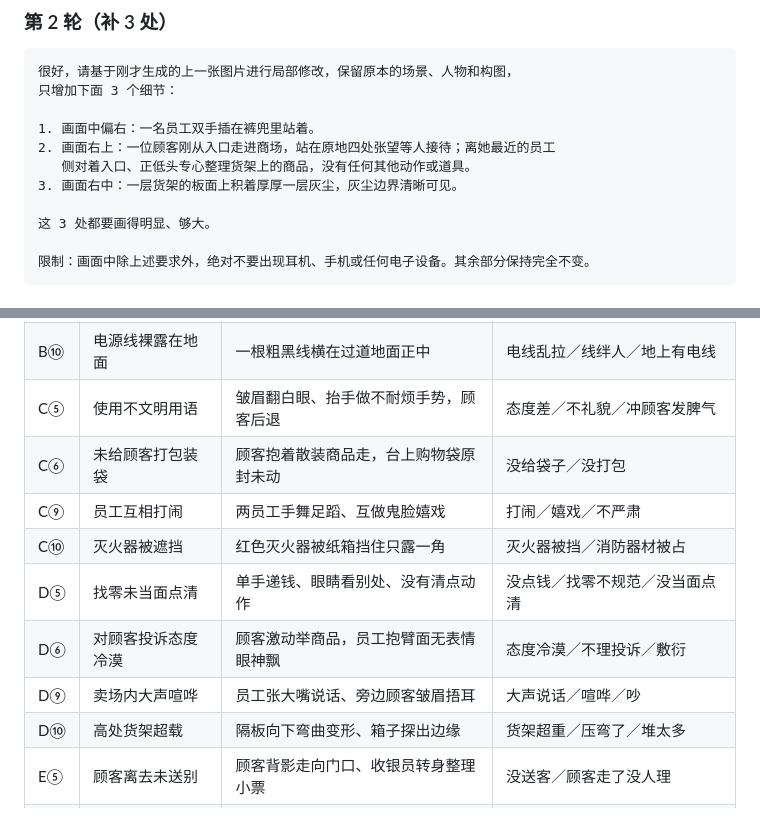
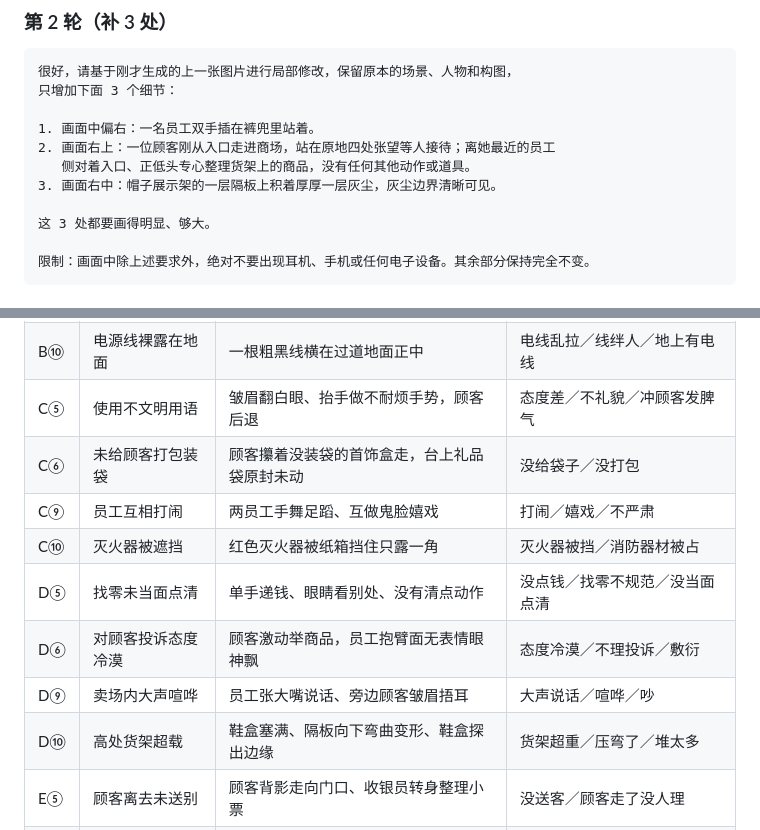
Before and after one commit to fredgao88-cloud/quiz-buzzer, a Markdown page: 识图找茬_Gemini出图提示词.md, 2 parts joined by grey strips. Drawn GitHub-style.

```diff
--- a/识图找茬_Gemini出图提示词.md
+++ b/识图找茬_Gemini出图提示词.md
@@ -141,7 +154,7 @@ Gemini **不支持锁定 Seed**。在同一对话里说「沿用上一张的风
 1. 画面中偏右：一名员工双手插在裤兜里站着。
 2. 画面右上：一位顾客刚从入口走进商场，站在原地四处张望等人接待；离她最近的员工
    侧对着入口、正低头专心整理货架上的商品，没有任何其他动作或道具。
-3. 画面右中：一层货架的板面上积着厚厚一层灰尘，灰尘边界清晰可见。
+3. 画面右中：帽子展示架的一层隔板上积着厚厚一层灰尘，灰尘边界清晰可见。
 
 这 3 处都要画得明显、够大。
 
@@ -441,13 +456,13 @@ Gemini **不支持锁定 Seed**。在同一对话里说「沿用上一张的风
 | B⑨ | 私自离岗 | 服务台空无一人、椅子空着、有顾客在等 | 岗位没人／脱岗／没人值守 |
 | B⑩ | 电源线裸露在地面 | 一根粗黑线横在过道地面正中 | 电线乱拉／线绊人／地上有电线 |
 | C⑤ | 使用不文明用语 | 皱眉翻白眼、抬手做不耐烦手势，顾客后退 | 态度差／不礼貌／冲顾客发脾气 |
-| C⑥ | 未给顾客打包装袋 | 顾客抱着散装商品走，台上购物袋原封未动 | 没给袋子／没打包 |
+| C⑥ | 未给顾客打包装袋 | 顾客攥着没装袋的首饰盒走，台上礼品袋原封未动 | 没给袋子／没打包 |
 | C⑨ | 员工互相打闹 | 两员工手舞足蹈、互做鬼脸嬉戏 | 打闹／嬉戏／不严肃 |
 | C⑩ | 灭火器被遮挡 | 红色灭火器被纸箱挡住只露一角 | 灭火器被挡／消防器材被占 |
 | D⑤ | 找零未当面点清 | 单手递钱、眼睛看别处、没有清点动作 | 没点钱／找零不规范／没当面点清 |
 | D⑥ | 对顾客投诉态度冷漠 | 顾客激动举商品，员工抱臂面无表情眼神飘 | 态度冷漠／不理投诉／敷衍 |
 | D⑨ | 卖场内大声喧哗 | 员工张大嘴说话、旁边顾客皱眉捂耳 | 大声说话／喧哗／吵 |
-| D⑩ | 高处货架超载 | 隔板向下弯曲变形、箱子探出边缘 | 货架超重／压弯了／堆太多 |
+| D⑩ | 高处货架超载 | 鞋盒塞满、隔板向下弯曲变形、鞋盒探出边缘 | 货架超重／压弯了／堆太多 |
 | E⑤ | 顾客离去未送别 | 顾客背影走向门口、收银员转身整理小票 | 没送客／顾客走了没人理 |
 | E⑩ | 安全出口指示灯损坏 | 灯箱倾斜、外壳有裂纹、灯不亮 | 指示灯坏了／不亮／安全标识损坏 |
 
```
Also changed, not shown: other parts of 识图找茬_Gemini出图提示词.md (+34 -19 lines).
